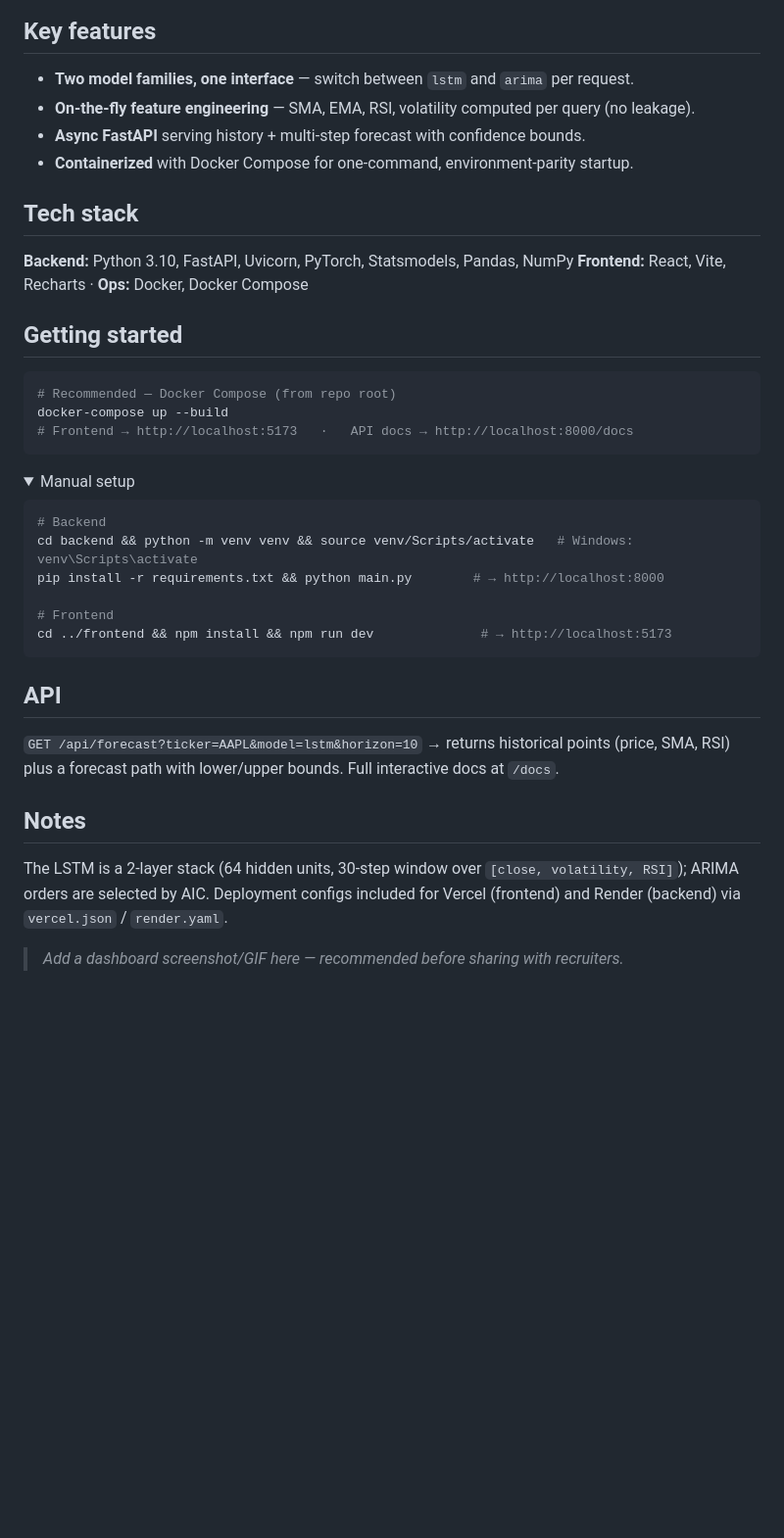
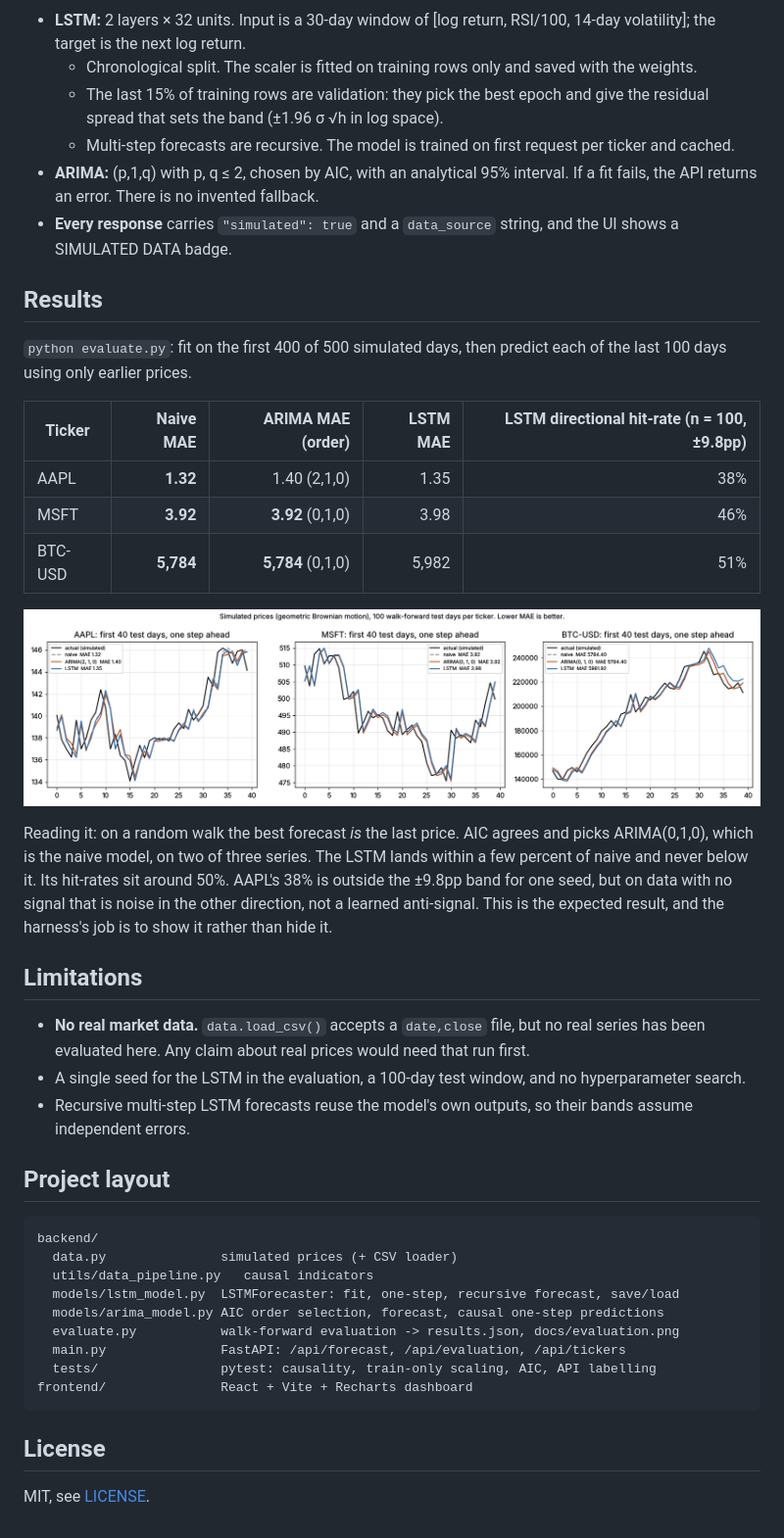
Before and after one commit to VenkataVinesh/Asset-Price-Prediction-Platform, a Markdown page: README.md, the part around one of its changes. Shown at 98% size. GitHub-like rendering; pictures changed too: docs/evaluation.png (added); folded sections open; blank space fills up the shorter version.

````diff
--- a/README.md
+++ b/README.md
@@ -31,42 +44,57 @@ graph TD
 ```
 
-## Key features
-- **Two model families, one interface** — switch between `lstm` and `arima` per request.
-- **On-the-fly feature engineering** — SMA, EMA, RSI, volatility computed per query (no leakage).
-- **Async FastAPI** serving history + multi-step forecast with confidence bounds.
-- **Containerized** with Docker Compose for one-command, environment-parity startup.
+- **LSTM:** 2 layers × 32 units. Input is a 30-day window of [log return, RSI/100, 14-day
+  volatility]; the target is the next log return.
+  - Chronological split. The scaler is fitted on training rows only and saved with the weights.
+  - The last 15% of training rows are validation: they pick the best epoch and give the residual
+    spread that sets the band (±1.96 σ √h in log space).
+  - Multi-step forecasts are recursive. The model is trained on first request per ticker and cached.
+- **ARIMA:** (p,1,q) with p, q ≤ 2, chosen by AIC, with an analytical 95% interval. If a fit fails,
+  the API returns an error. There is no invented fallback.
+- **Every response** carries `"simulated": true` and a `data_source` string, and the UI shows a
+  SIMULATED DATA badge.
 
-## Tech stack
-**Backend:** Python 3.10, FastAPI, Uvicorn, PyTorch, Statsmodels, Pandas, NumPy
-**Frontend:** React, Vite, Recharts · **Ops:** Docker, Docker Compose
+## Results
 
-## Getting started
+`python evaluate.py`: fit on the first 400 of 500 simulated days, then predict each of the last
+100 days using only earlier prices.
 
-```bash
-# Recommended — Docker Compose (from repo root)
-docker-compose up --build
-# Frontend → http://localhost:5173   ·   API docs → http://localhost:8000/docs
+| Ticker | Naive MAE | ARIMA MAE (order) | LSTM MAE | LSTM directional hit-rate (n = 100, ±9.8pp) |
+|---|---:|---:|---:|---:|
+| AAPL | **1.32** | 1.40 (2,1,0) | 1.35 | 38% |
+| MSFT | **3.92** | **3.92** (0,1,0) | 3.98 | 46% |
+| BTC-USD | **5,784** | **5,784** (0,1,0) | 5,982 | 51% |
+
+![First 40 test days per ticker: actual, naive, ARIMA and LSTM one-step forecasts](docs/evaluation.png)
+
+Reading it: on a random walk the best forecast *is* the last price. AIC agrees and picks
+ARIMA(0,1,0), which is the naive model, on two of three series. The LSTM lands within a few percent
+of naive and never below it. Its hit-rates sit around 50%. AAPL's 38% is outside the ±9.8pp band
+for one seed, but on data with no signal that is noise in the other direction, not a learned
+anti-signal. This is the expected result, and the harness's job is to show it rather than hide it.
+
+## Limitations
+
+- **No real market data.** `data.load_csv()` accepts a `date,close` file, but no real series has
+  been evaluated here. Any claim about real prices would need that run first.
+- A single seed for the LSTM in the evaluation, a 100-day test window, and no hyperparameter search.
+- Recursive multi-step LSTM forecasts reuse the model's own outputs, so their bands assume
+  independent errors.
+
+## Project layout
+
+```
+backend/
+  data.py               simulated prices (+ CSV loader)
+  utils/data_pipeline.py   causal indicators
+  models/lstm_model.py  LSTMForecaster: fit, one-step, recursive forecast, save/load
+  models/arima_model.py AIC order selection, forecast, causal one-step predictions
+  evaluate.py           walk-forward evaluation -> results.json, docs/evaluation.png
+  main.py               FastAPI: /api/forecast, /api/evaluation, /api/tickers
+  tests/                pytest: causality, train-only scaling, AIC, API labelling
+frontend/               React + Vite + Recharts dashboard
 ```
 
-<details><summary>Manual setup</summary>
+## License
 
-```bash
-# Backend
-cd backend && python -m venv venv && source venv/Scripts/activate   # Windows: venv\Scripts\activate
-pip install -r requirements.txt && python main.py        # → http://localhost:8000
-
-# Frontend
-cd ../frontend && npm install && npm run dev              # → http://localhost:5173
-```
-</details>
-
-## API
-`GET /api/forecast?ticker=AAPL&model=lstm&horizon=10` → returns historical points (price, SMA, RSI)
-plus a forecast path with lower/upper bounds. Full interactive docs at `/docs`.
-
-## Notes
-The LSTM is a 2-layer stack (64 hidden units, 30-step window over `[close, volatility, RSI]`);
-ARIMA orders are selected by AIC. Deployment configs included for Vercel (frontend) and Render
-(backend) via `vercel.json` / `render.yaml`.
-
-> _Add a dashboard screenshot/GIF here — recommended before sharing with recruiters._
+MIT, see [LICENSE](LICENSE).
````
Also changed, not shown: other parts of README.md (+36 -23 lines), docs/before-dashboard.png (added), docs/dashboard-mobile.png (added), docs/dashboard.png (added), 15 other files.
